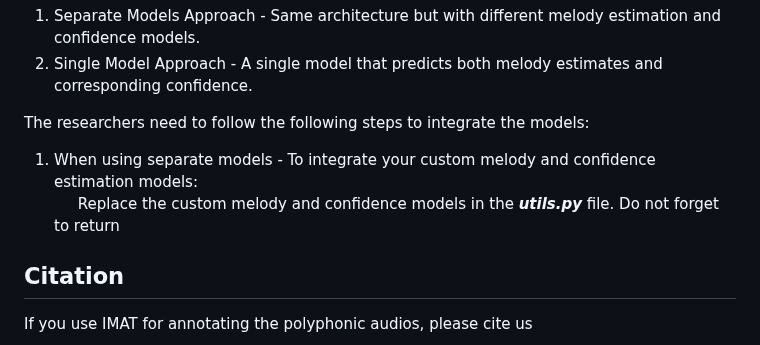
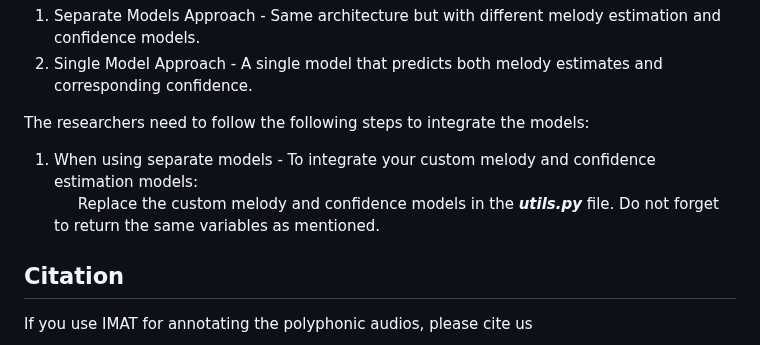
Before and after one commit to madhavlab/imat, a Markdown page: README.md, the part around the change. Drawn GitHub-style.

Commit message:
UpdateREADME

```diff
--- a/README.md
+++ b/README.md
@@ -49,7 +49,7 @@ IMAT natively uses two separate models - one for melody estimation and another f
 The researchers need to follow the following steps to integrate the models:
 
 1. When using separate models - To integrate your custom melody and confidence estimation models:<br>
-&nbsp;&nbsp;&nbsp;&nbsp; Replace the custom melody and confidence models in the ***utils.py*** file. Do not forget to return
+&nbsp;&nbsp;&nbsp;&nbsp; Replace the custom melody and confidence models in the ***utils.py*** file. Do not forget to return the same variables as mentioned.
 
 
 ## Citation
```
